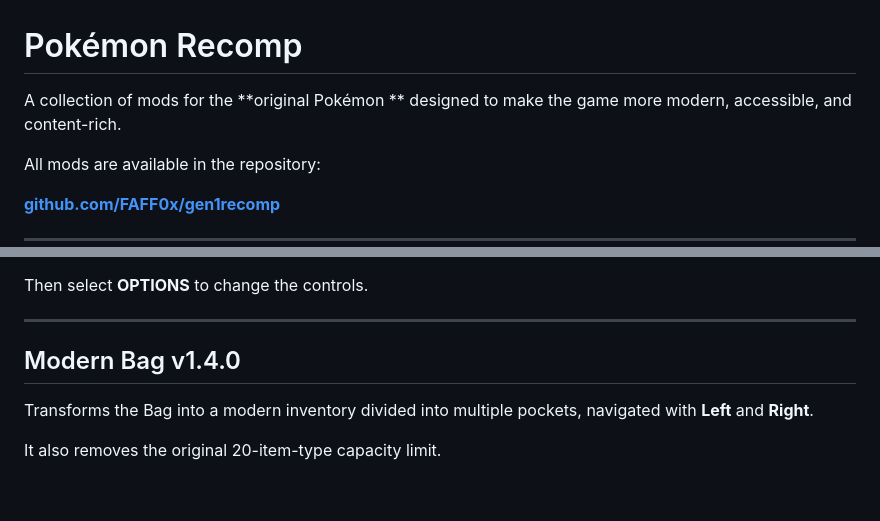
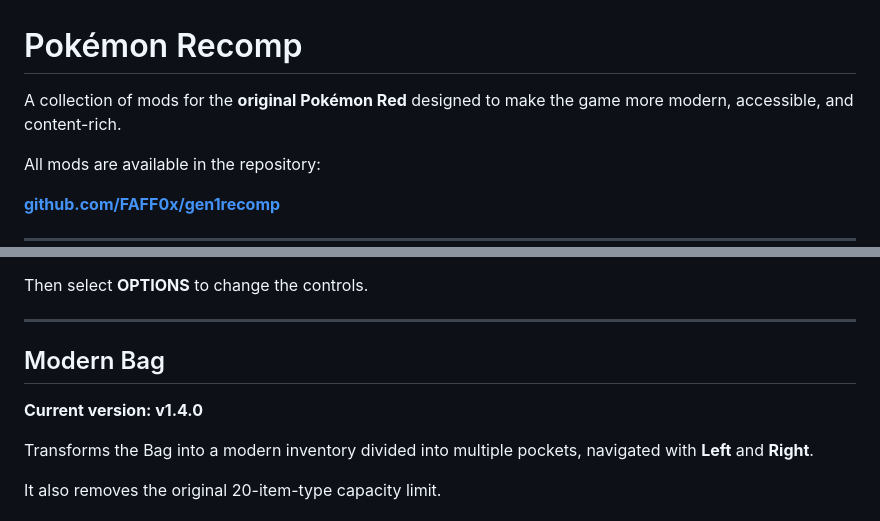
Before and after one commit to FAFF0x/gen1recomp, a Markdown page: README.md, 2 parts joined by grey strips. Drawn GitHub-style; blank space fills up the shorter version.

Commit message:
Clarify game version and update Modern Bag section
Updated the README to specify 'original Pokémon Red' and improved the section header for Modern Bag.

```diff
--- a/README.md
+++ b/README.md
@@ -1,7 +1,7 @@
 
 # Pokémon Recomp
 
-A collection of mods for the **original Pokémon ** designed to make the game more modern, accessible, and content-rich.
+A collection of mods for the **original Pokémon Red** designed to make the game more modern, accessible, and content-rich.
 
 All mods are available in the repository:
 
@@ -218,7 +218,9 @@ Then select **OPTIONS** to change the controls.
 
 ---
 
-## Modern Bag v1.4.0
+## Modern Bag
+
+**Current version: v1.4.0**
 
 Transforms the Bag into a modern inventory divided into multiple pockets, navigated with **Left** and **Right**.
 
```
